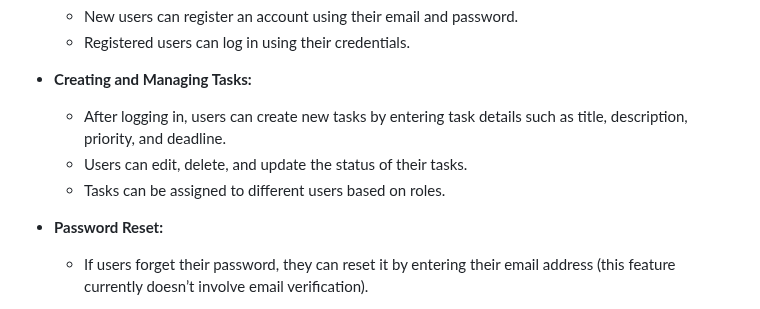
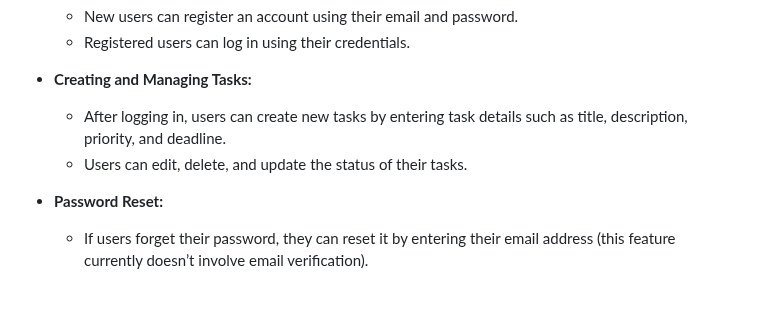
Before and after one commit to abdikadirqulle/Taskflow, a Markdown page: README.md, the part around the change. Drawn GitHub-style.

```diff
--- a/README.md
+++ b/README.md
@@ -31,7 +31,6 @@ This project is developed as part of my university semester 7 project to demonst
 - **Creating and Managing Tasks:**
   - After logging in, users can create new tasks by entering task details such as title, description, priority, and deadline.
   - Users can edit, delete, and update the status of their tasks.
-  - Tasks can be assigned to different users based on roles.
 
 - **Password Reset:**
   - If users forget their password, they can reset it by entering their email address (this feature currently doesn’t involve email verification).
```
